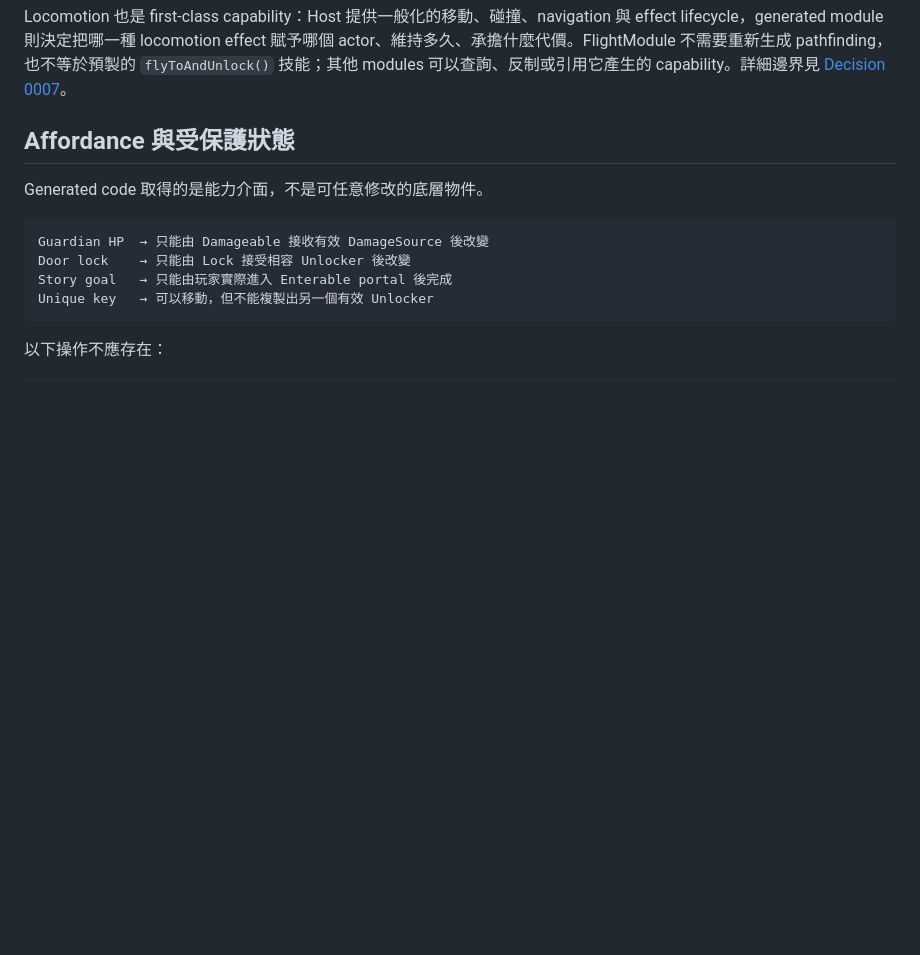
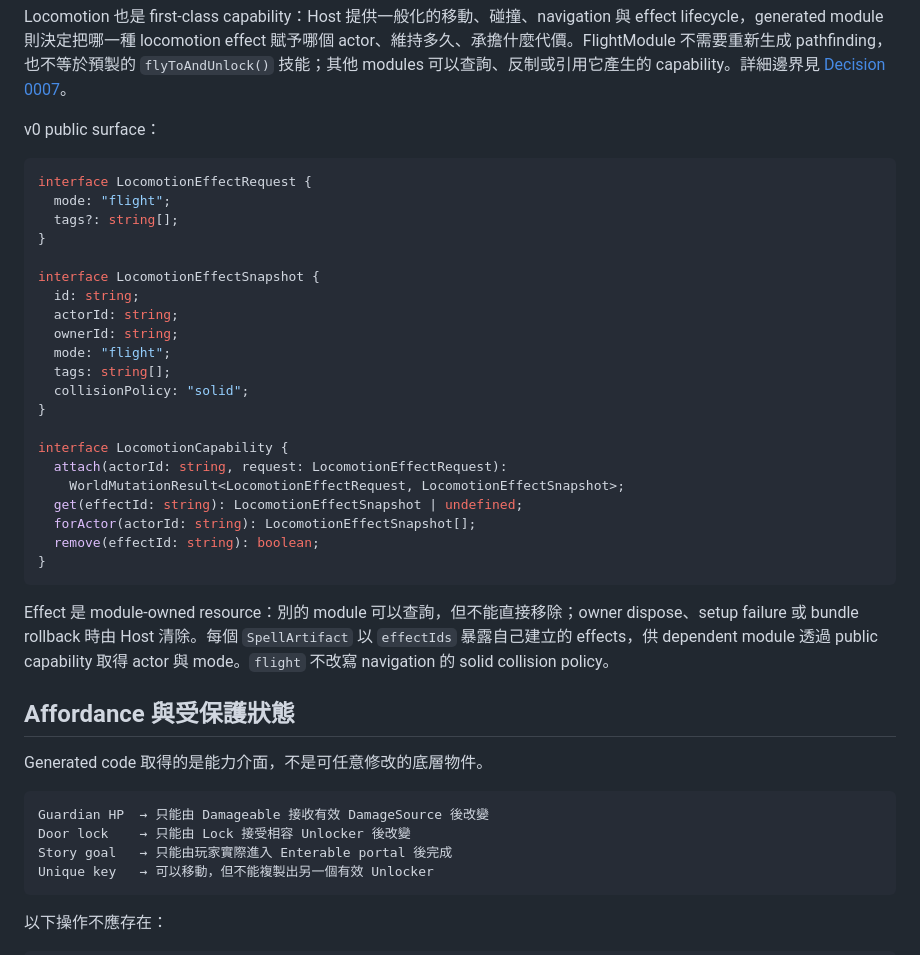
Before and after one commit to j0214ack/plot-twist, a Markdown page: pocs/the-unwritten-spell/game-sdk.md, the part around the change. Rendered like a GitHub page; blank space fills up the shorter version.

Commit message:
docs: record locomotion v0 contract

````diff
--- a/pocs/the-unwritten-spell/game-sdk.md
+++ b/pocs/the-unwritten-spell/game-sdk.md
@@ -87,6 +87,34 @@ portal      → portal, enterable, story-goal
 Navigation 是一般化的空間 capability，不知道「鑰匙」或「門」。Generated module 先從 affordance 選出 actor／target，再用 navigation 滿足 contact precondition，最後呼叫 interaction。Interaction 與 navigation 都回傳 structured result，讓 module 能 bounded replan、timeout，並在失敗時提供旁註；細節見 [Decision 0006](decisions/0006-causal-interaction-navigation.md)。
 
 Locomotion 也是 first-class capability：Host 提供一般化的移動、碰撞、navigation 與 effect lifecycle，generated module 則決定把哪一種 locomotion effect 賦予哪個 actor、維持多久、承擔什麼代價。FlightModule 不需要重新生成 pathfinding，也不等於預製的 `flyToAndUnlock()` 技能；其他 modules 可以查詢、反制或引用它產生的 capability。詳細邊界見 [Decision 0007](decisions/0007-mechanic-module-boundary-and-locomotion.md)。
+
+v0 public surface：
+
+```ts
+interface LocomotionEffectRequest {
+  mode: "flight";
+  tags?: string[];
+}
+
+interface LocomotionEffectSnapshot {
+  id: string;
+  actorId: string;
+  ownerId: string;
+  mode: "flight";
+  tags: string[];
+  collisionPolicy: "solid";
+}
+
+interface LocomotionCapability {
+  attach(actorId: string, request: LocomotionEffectRequest):
+    WorldMutationResult<LocomotionEffectRequest, LocomotionEffectSnapshot>;
+  get(effectId: string): LocomotionEffectSnapshot | undefined;
+  forActor(actorId: string): LocomotionEffectSnapshot[];
+  remove(effectId: string): boolean;
+}
+```
+
+Effect 是 module-owned resource：別的 module 可以查詢，但不能直接移除；owner dispose、setup failure 或 bundle rollback 時由 Host 清除。每個 `SpellArtifact` 以 `effectIds` 暴露自己建立的 effects，供 dependent module 透過 public capability 取得 actor 與 mode。`flight` 不改寫 navigation 的 solid collision policy。
 
 ## Affordance 與受保護狀態
 
````
Also changed, not shown: pocs/the-unwritten-spell/validation-plan.md (+3 -0 lines), 1 other file.
